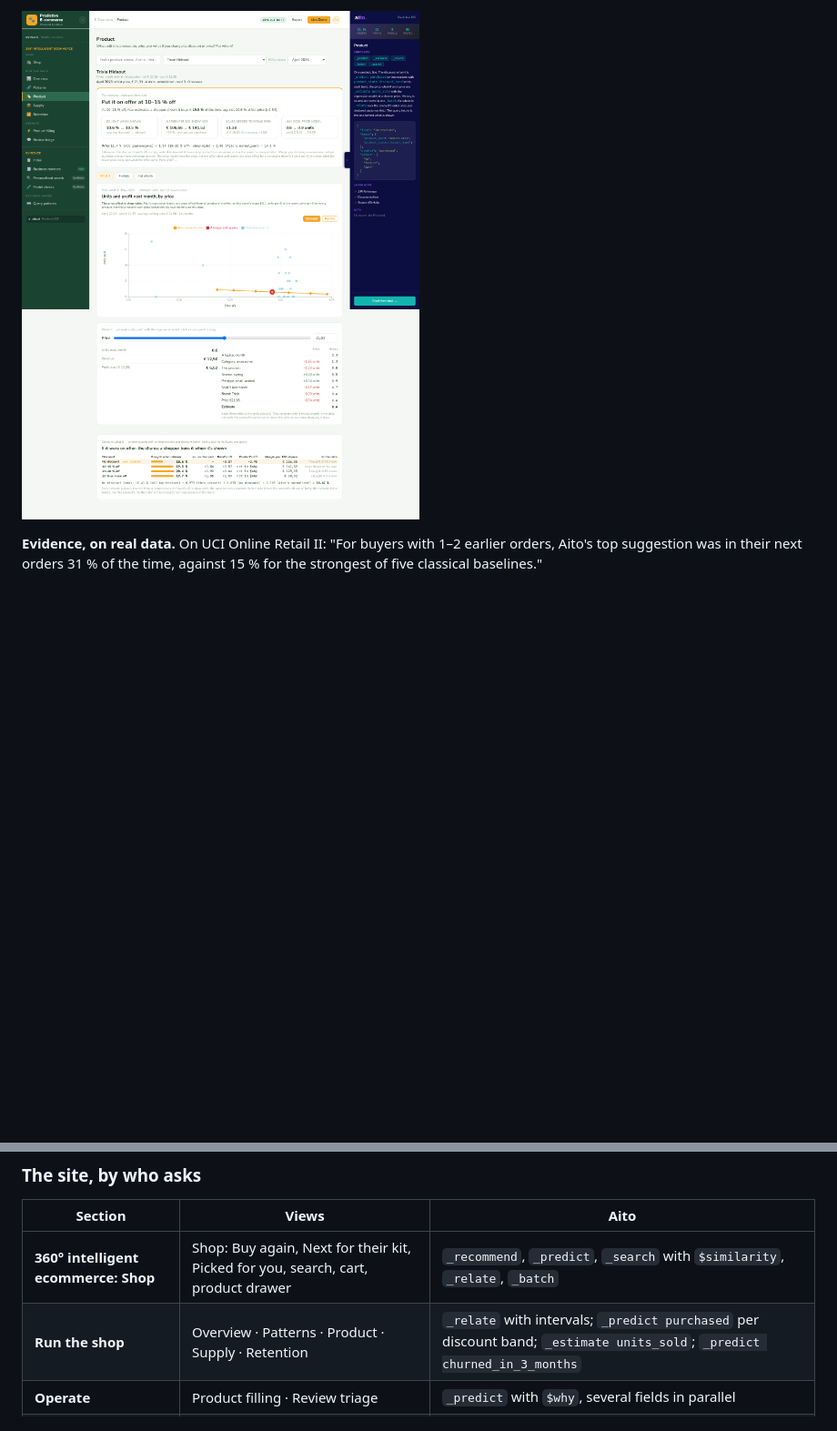
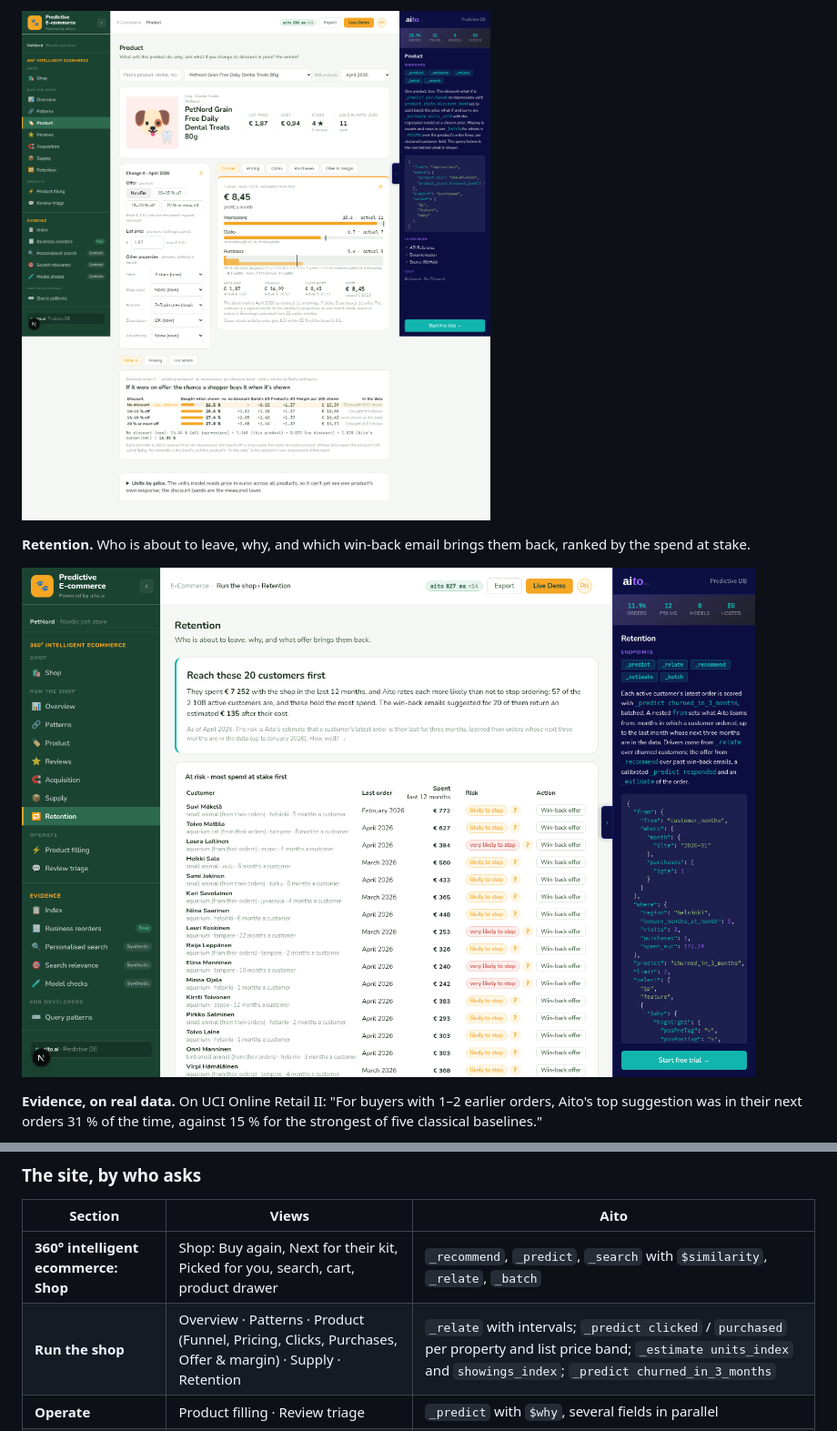
Before and after one commit to AitoDotAI/aito-ecommerce-demo, a Markdown page: README.md, 2 parts joined by grey strips. Shown at 91% size. GitHub-like rendering; pictures changed too: screenshots/product-funnel.png (added), screenshots/product-what-if.png (deleted), screenshots/retention.png (added); blank space fills up the shorter version.

```diff
--- a/README.md
+++ b/README.md
@@ -32,5 +35,10 @@ Anna's Shop react.
 
-![Product: the offer decision](screenshots/product-what-if.png)
+![Product: the funnel and the offer decision](screenshots/product-funnel.png)
+
+**Retention.** Who is about to leave, why, and which win-back email brings them
+back, ranked by the spend at stake.
+
+![Retention: who to reach first](screenshots/retention.png)
 
 **Evidence, on real data.** On UCI Online Retail II: "For buyers with 1–2
 earlier orders, Aito's top suggestion was in their next orders 31 % of the
@@ -90,7 +98,7 @@ Browser → Next.js (8500) → /api/... → FastAPI (8501) → AitoClient → Ai
 | Section | Views | Aito |
 |---|---|---|
 | **360° intelligent ecommerce: Shop** | Shop: Buy again, Next for their kit, Picked for you, search, cart, product drawer | `_recommend`, `_predict`, `_search` with `$similarity`, `_relate`, `_batch` |
-| **Run the shop** | Overview · Patterns · Product · Supply · Retention | `_relate` with intervals; `_predict purchased` per discount band; `_estimate units_sold`; `_predict churned_in_3_months` |
+| **Run the shop** | Overview · Patterns · Product (Funnel, Pricing, Clicks, Purchases, Offer & margin) · Supply · Retention | `_relate` with intervals; `_predict clicked` / `purchased` per property and list price band; `_estimate units_index` and `showings_index`; `_predict churned_in_3_months` |
 | **Operate** | Product filling · Review triage | `_predict` with `$why`, several fields in parallel |
 | **Evidence** | Business reorders (Real) · Personalised search · Model checks | committed results; `_evaluate` |
 | **For developers** | Query patterns: one minimal call per endpoint | — |
```
Also changed, not shown: other parts of README.md (+18 -7 lines), docs/aito-cheatsheet.md (+6 -0 lines), screenshots/shop-paivi.png.
